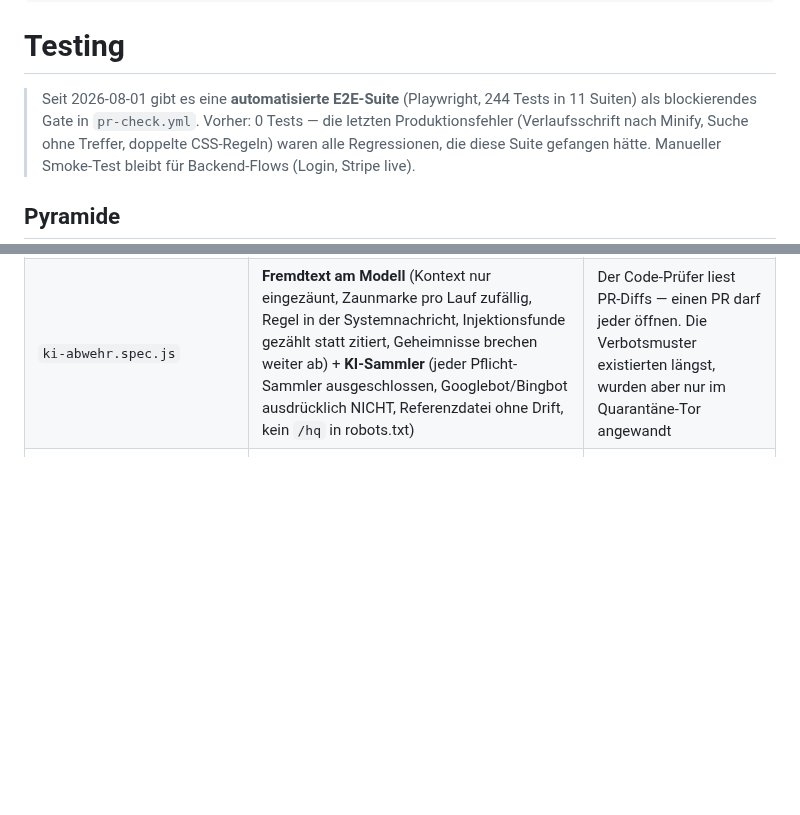
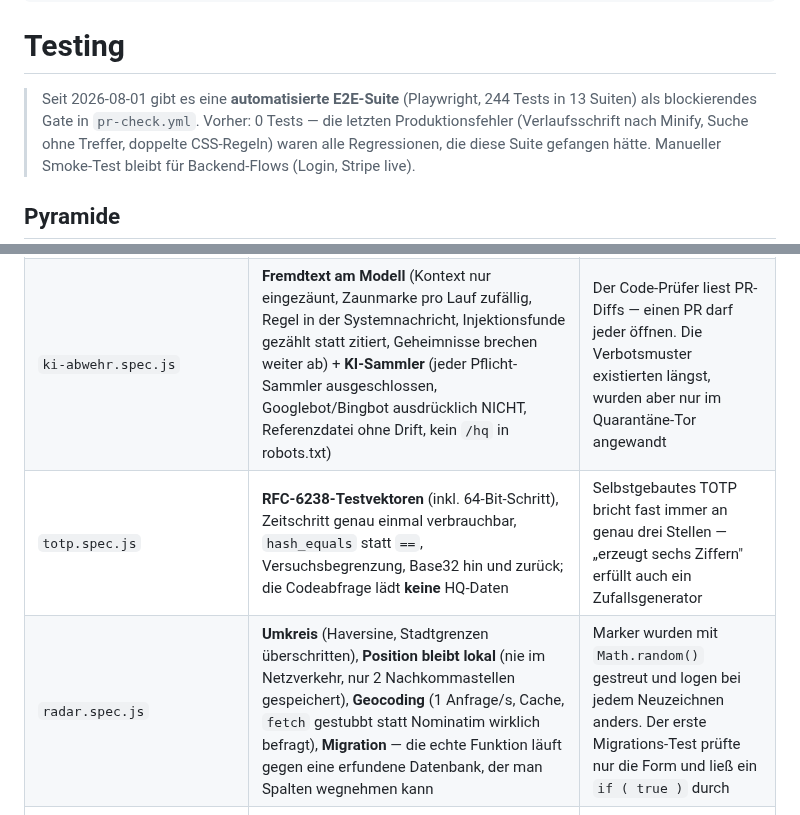
Before and after one commit to Sabindro53/eventboerse, a Markdown page: vault/30-Betrieb/Testing.md, 2 parts joined by grey strips. Drawn GitHub-style; blank space fills up the shorter version.

````diff
--- a/vault/30-Betrieb/Testing.md
+++ b/vault/30-Betrieb/Testing.md
@@ -8,7 +8,7 @@ share: internal
 # Testing
 
 > Seit 2026-08-01 gibt es eine **automatisierte E2E-Suite** (Playwright, 244 Tests
-> in 11 Suiten) als blockierendes Gate in `pr-check.yml`. Vorher: 0 Tests — die
+> in 13 Suiten) als blockierendes Gate in `pr-check.yml`. Vorher: 0 Tests — die
 > letzten Produktionsfehler (Verlaufsschrift nach Minify, Suche ohne Treffer,
 > doppelte CSS-Regeln) waren alle Regressionen, die diese Suite gefangen hätte.
 > Manueller Smoke-Test bleibt für Backend-Flows (Login, Stripe live).
@@ -43,6 +43,8 @@ Keine Unit-Tests aktuell — Codebase ist hauptsächlich UI-Glue + REST-Wrapper,
 | `verbindungen.spec.js` | **HQ-Zugang** (keine Schlüssel im HTML, serverseitige `manage_options`-Prüfung, Theme-Pfad gesperrt, noindex) + **Connector-Katalog** (kein Zustand, alle 15 Fähigkeiten deklariert, Copilot-Kontingent ehrlich, keine Geheimnisse) + **Oberfläche** (ohne API-Antwort darf nichts „verbunden" zeigen) + **CSP** (`csp-hq.php` rechnet den Header in PHP durch — die JS-Tests blockieren GitHub selbst und sehen einen CSP-Verstoß als dasselbe Bild) | Das HQ war faktisch offen; ein Katalog mit Status wäre eine Lüge in Dateiform |
 | `kern.spec.js` | **Impuls-Ehrlichkeit** (nach dem Ereignis ist die Bahn leer, keine `infinite`-Animation) + **Autonomie** (jede Grenze begründet, Finance löst nie aus) + **Ensemble** (nur offene Gewichte, Rollen eindeutig) + Tastaturzugang | Eine Dauer-Animation zeigt Arbeit, die nicht stattfindet |
 | `ki-abwehr.spec.js` | **Fremdtext am Modell** (Kontext nur eingezäunt, Zaunmarke pro Lauf zufällig, Regel in der Systemnachricht, Injektionsfunde gezählt statt zitiert, Geheimnisse brechen weiter ab) + **KI-Sammler** (jeder Pflicht-Sammler ausgeschlossen, Googlebot/Bingbot ausdrücklich NICHT, Referenzdatei ohne Drift, kein `/hq` in robots.txt) | Der Code-Prüfer liest PR-Diffs — einen PR darf jeder öffnen. Die Verbotsmuster existierten längst, wurden aber nur im Quarantäne-Tor angewandt |
+| `totp.spec.js` | **RFC-6238-Testvektoren** (inkl. 64-Bit-Schritt), Zeitschritt genau einmal verbrauchbar, `hash_equals` statt `==`, Versuchsbegrenzung, Base32 hin und zurück; die Codeabfrage lädt **keine** HQ-Daten | Selbstgebautes TOTP bricht fast immer an genau drei Stellen — „erzeugt sechs Ziffern" erfüllt auch ein Zufallsgenerator |
+| `radar.spec.js` | **Umkreis** (Haversine, Stadtgrenzen überschritten), **Position bleibt lokal** (nie im Netzverkehr, nur 2 Nachkommastellen gespeichert), **Geocoding** (1 Anfrage/s, Cache, `fetch` gestubbt statt Nominatim wirklich befragt), **Migration** — die echte Funktion läuft gegen eine erfundene Datenbank, der man Spalten wegnehmen kann | Marker wurden mit `Math.random()` gestreut und logen bei jedem Neuzeichnen anders. Der erste Migrations-Test prüfte nur die Form und ließ ein `if ( true )` durch |
 | `zufluss.spec.js` | **Quarantäne-Tor** (5 Regeln einzeln, Injection innen erlaubt/außen verboten, Geheimnis-Import verweigert) + **Demo-Feed** (nichts wirkt frisch, reproduzierbar, Event-Vielfalt, gerenderte Zeitangaben) | Externer Zufluss ist die einzige Stelle, an der ungeprüfter Text ins System kommt |
 
 ```bash
````
Also changed, not shown: vault/00-Kern/Impuls-Strom.md (+6 -6 lines).
